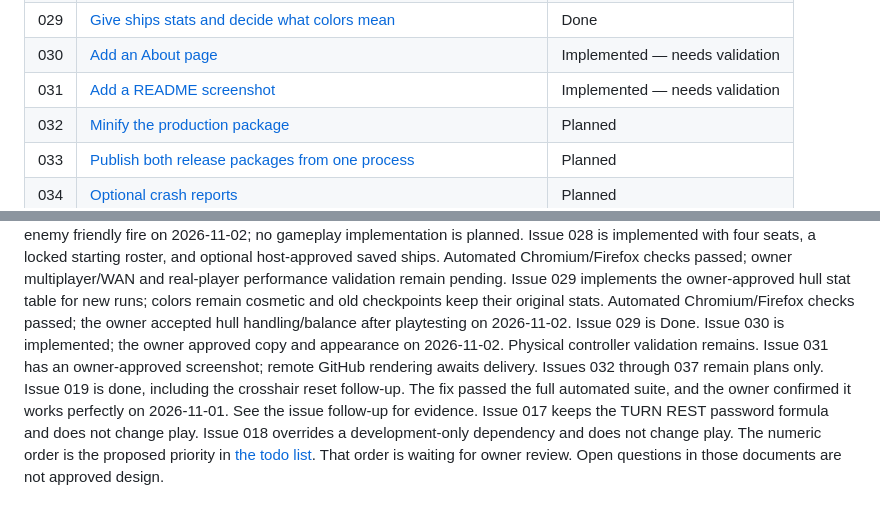
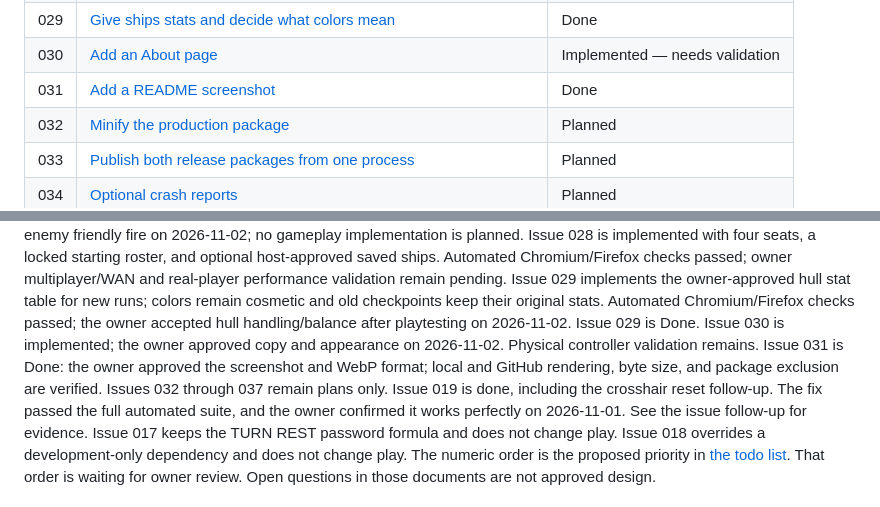
Before and after one commit to taggedzi/neon-nexis, a Markdown page: docs/work-to-be-done/README.md, 2 parts joined by grey strips. Rendered like a GitHub page.

Commit message:
docs: complete README screenshot validation record

```diff
--- a/docs/work-to-be-done/README.md
+++ b/docs/work-to-be-done/README.md
@@ -40,7 +40,7 @@ in [the decision log](../decisions.md).
 | 028 | [Raise co-op capacity to 4](028-coop-four-players.md) | Implemented — needs validation |
 | 029 | [Give ships stats and decide what colors mean](029-ship-stats-and-colors.md) | Done |
 | 030 | [Add an About page](030-about-page.md) | Implemented — needs validation |
-| 031 | [Add a README screenshot](031-readme-screenshot.md) | Implemented — needs validation |
+| 031 | [Add a README screenshot](031-readme-screenshot.md) | Done |
 | 032 | [Minify the production package](032-production-minification.md) | Planned |
 | 033 | [Publish both release packages from one process](033-github-release-packages.md) | Planned |
 | 034 | [Optional crash reports](034-crash-reports.md) | Planned |
@@ -69,7 +69,7 @@ Issue 029 implements the owner-approved hull stat table for new runs; colors rem
 cosmetic and old checkpoints keep their original stats. Automated Chromium/Firefox
 checks passed; the owner accepted hull handling/balance after playtesting on
 2026-11-02. Issue 029 is Done.
-Issue 030 is implemented; the owner approved copy and appearance on 2026-11-02. Physical controller validation remains. Issue 031 has an owner-approved screenshot; remote GitHub rendering awaits delivery. Issues 032 through 037 remain plans only.
+Issue 030 is implemented; the owner approved copy and appearance on 2026-11-02. Physical controller validation remains. Issue 031 is Done: the owner approved the screenshot and WebP format; local and GitHub rendering, byte size, and package exclusion are verified. Issues 032 through 037 remain plans only.
 Issue 019 is done, including the crosshair reset follow-up. The fix passed
 the full automated suite, and the owner confirmed it works perfectly on
 2026-11-01. See the issue follow-up for evidence.
```
Also changed, not shown: docs/work-to-be-done/031-readme-screenshot.md (+11 -5 lines).
